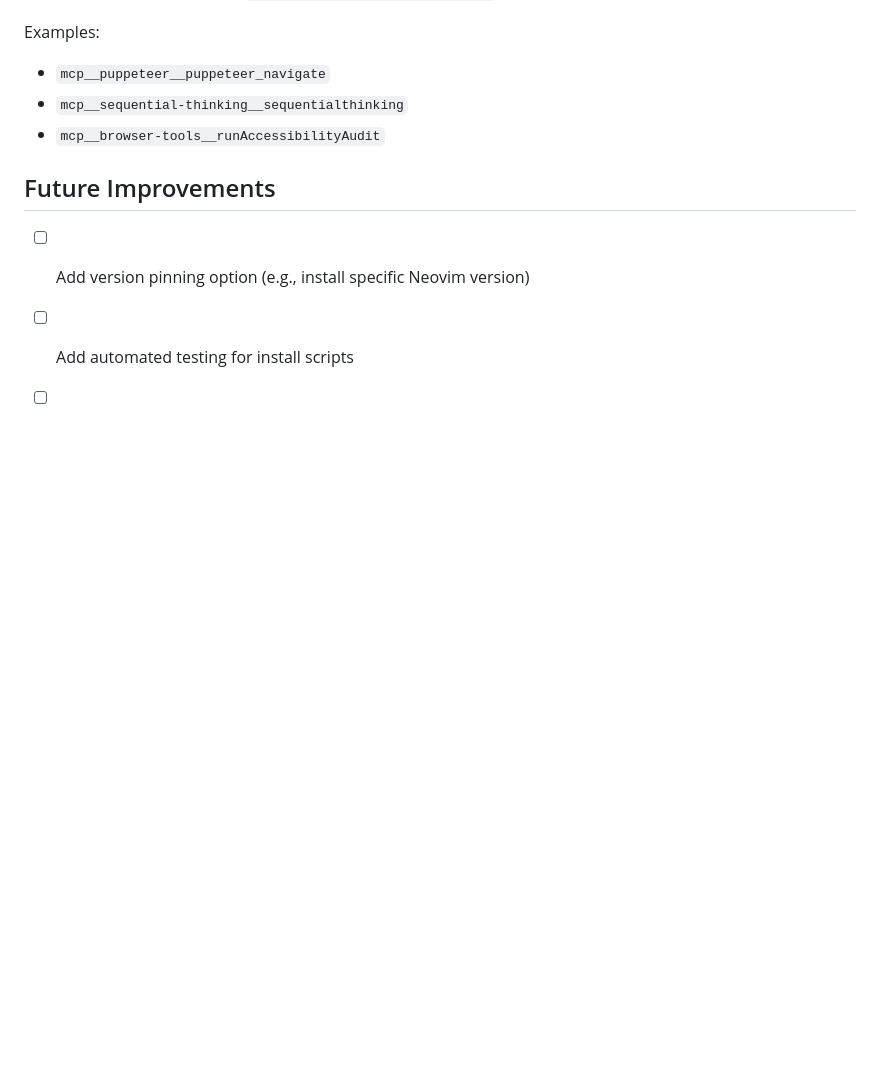
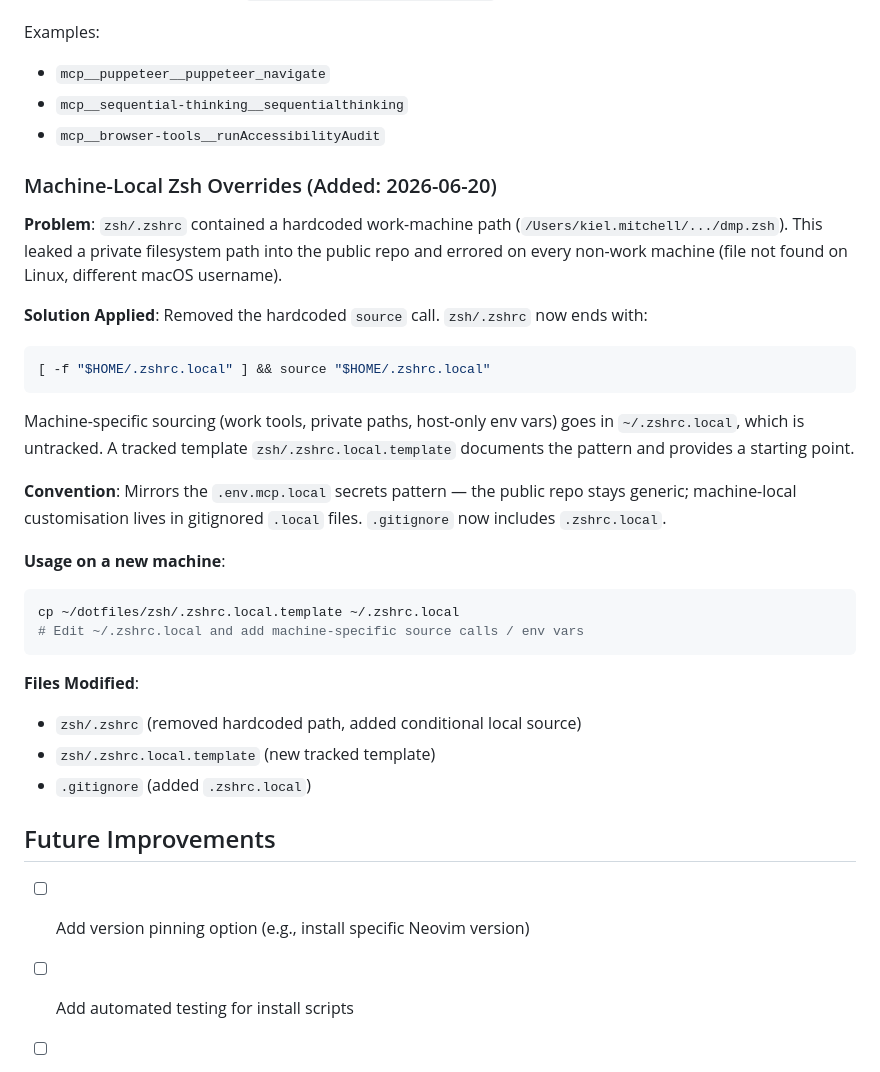
Before and after one commit to kmitch92/dotfiles, a Markdown page: .claude/CLAUDE.md, the part around the change. Rendered like a GitHub page; blank space fills up the shorter version.

Commit message:
docs: document machine-local zsh override convention

````diff
--- a/.claude/CLAUDE.md
+++ b/.claude/CLAUDE.md
@@ -1055,6 +1055,32 @@ Examples:
 - `mcp__sequential-thinking__sequentialthinking`
 - `mcp__browser-tools__runAccessibilityAudit`
 
+### Machine-Local Zsh Overrides (Added: 2026-06-20)
+
+**Problem**:
+`zsh/.zshrc` contained a hardcoded work-machine path (`/Users/kiel.mitchell/.../dmp.zsh`). This leaked a private filesystem path into the public repo and errored on every non-work machine (file not found on Linux, different macOS username).
+
+**Solution Applied**:
+Removed the hardcoded `source` call. `zsh/.zshrc` now ends with:
+```bash
+[ -f "$HOME/.zshrc.local" ] && source "$HOME/.zshrc.local"
+```
+Machine-specific sourcing (work tools, private paths, host-only env vars) goes in `~/.zshrc.local`, which is untracked. A tracked template `zsh/.zshrc.local.template` documents the pattern and provides a starting point.
+
+**Convention**:
+Mirrors the `.env.mcp.local` secrets pattern — the public repo stays generic; machine-local customisation lives in gitignored `.local` files. `.gitignore` now includes `.zshrc.local`.
+
+**Usage on a new machine**:
+```bash
+cp ~/dotfiles/zsh/.zshrc.local.template ~/.zshrc.local
+# Edit ~/.zshrc.local and add machine-specific source calls / env vars
+```
+
+**Files Modified**:
+- `zsh/.zshrc` (removed hardcoded path, added conditional local source)
+- `zsh/.zshrc.local.template` (new tracked template)
+- `.gitignore` (added `.zshrc.local`)
+
 ## Future Improvements
 - [ ] Add version pinning option (e.g., install specific Neovim version)
 - [ ] Add automated testing for install scripts
````
Also changed, not shown: CHANGELOG.md (+2 -0 lines).
